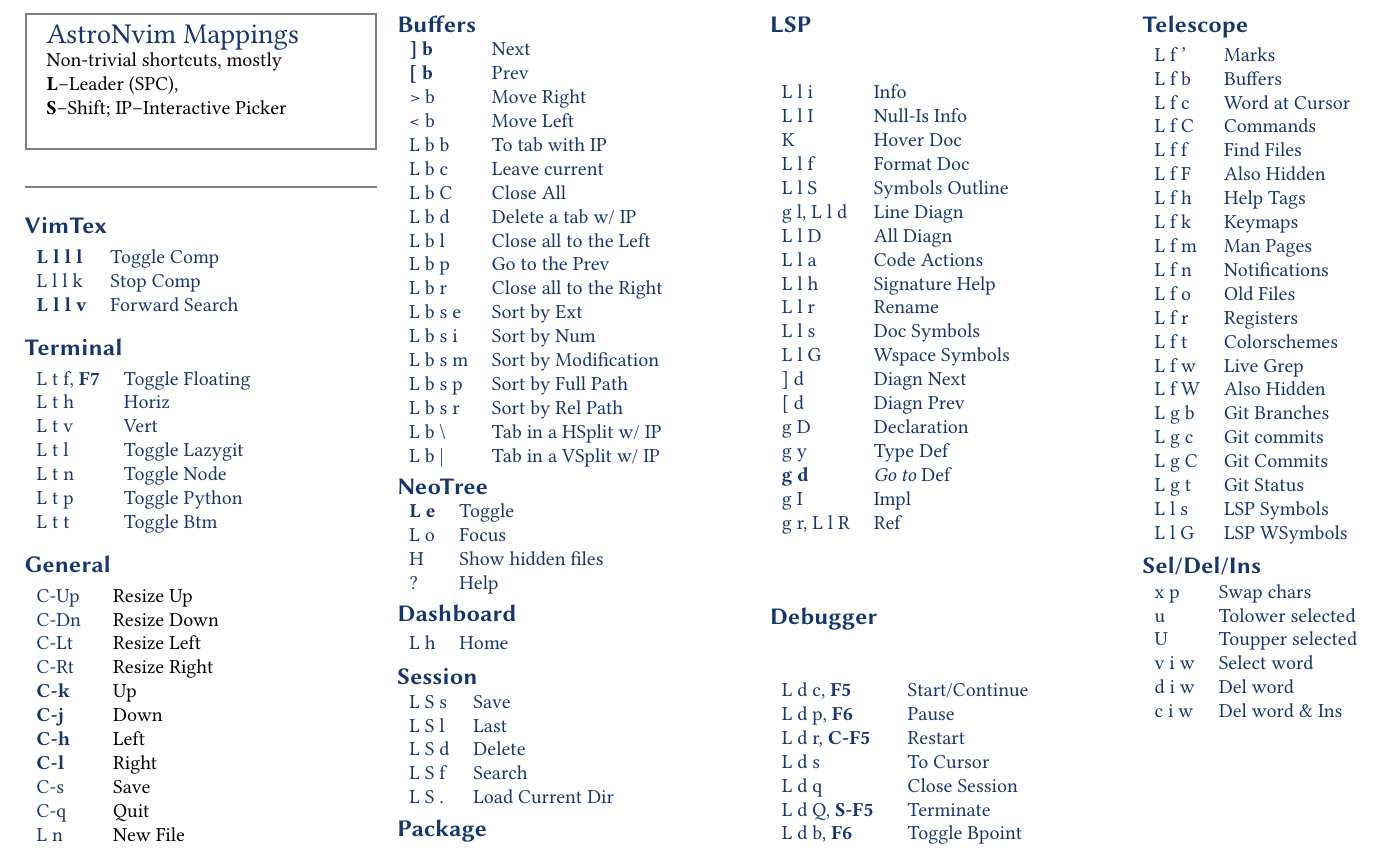
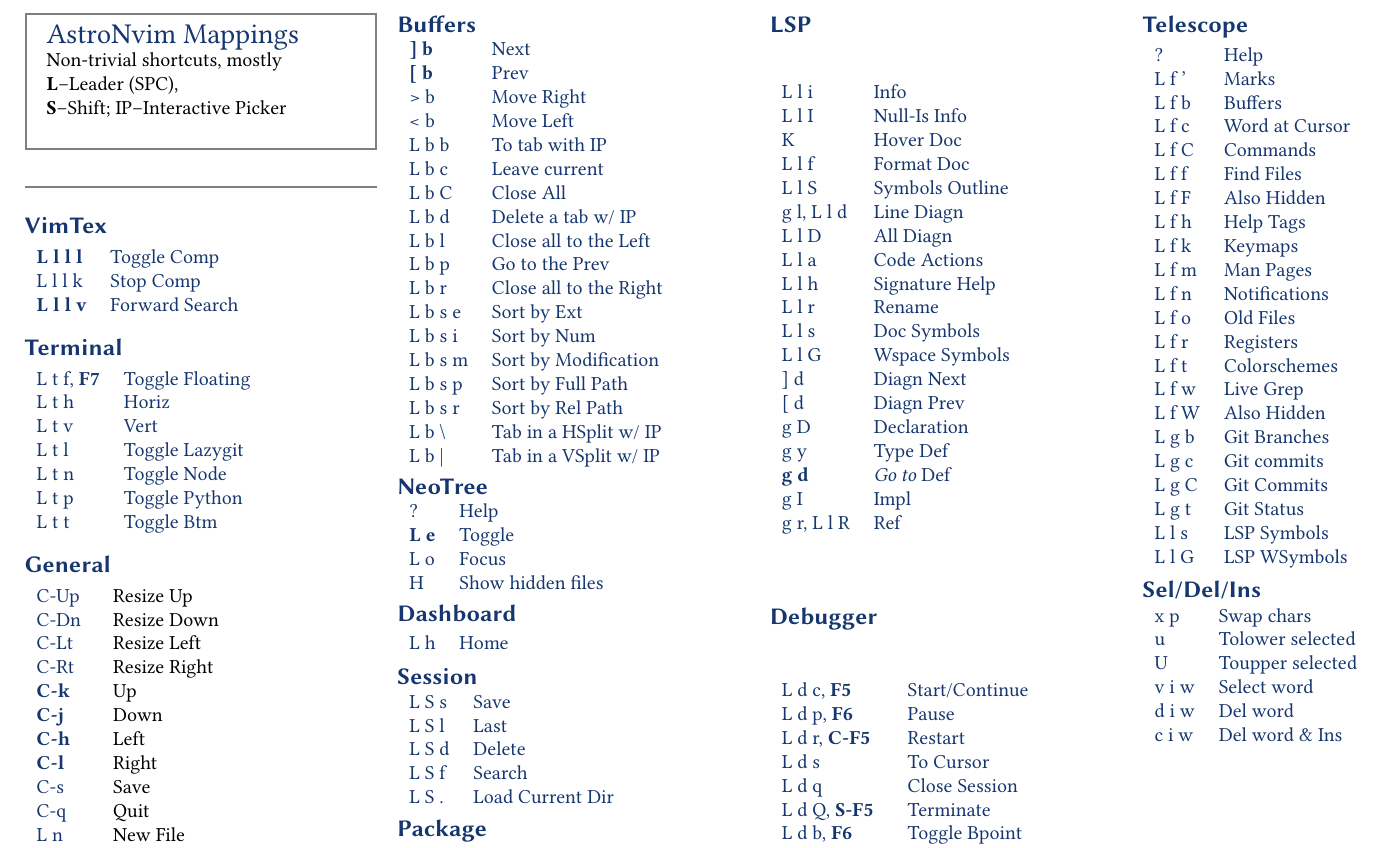
Before and after one commit to Tyrn/cheat-sheets, a LaTeX document (main-astronvim-1.tex): part of the page, cut so that both start at the same text. Compiled offline with pdfLaTeX.

Commit message:
Help to Telescope

```diff
--- a/main-astronvim-1.tex
+++ b/main-astronvim-1.tex
@@ -88,10 +88,10 @@
 \section{NeoTree}
 
 \begin{tabular}{ll}
+	?            & Help              \\
 	\textbf{L e} & Toggle            \\
 	L o          & Focus             \\
 	H            & Show hidden files \\
-	?            & Help              \\
 \end{tabular}
 
 \section{Dashboard}
@@ -174,6 +174,7 @@
 \section{Telescope}
 
 \begin{tabular}{ll}
+	?     & Help           \\
 	L f ' & Marks          \\
 	L f b & Buffers        \\
 	L f c & Word at Cursor \\
```
